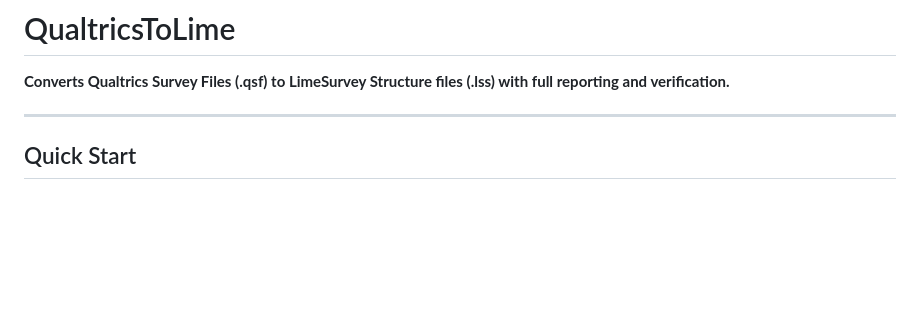
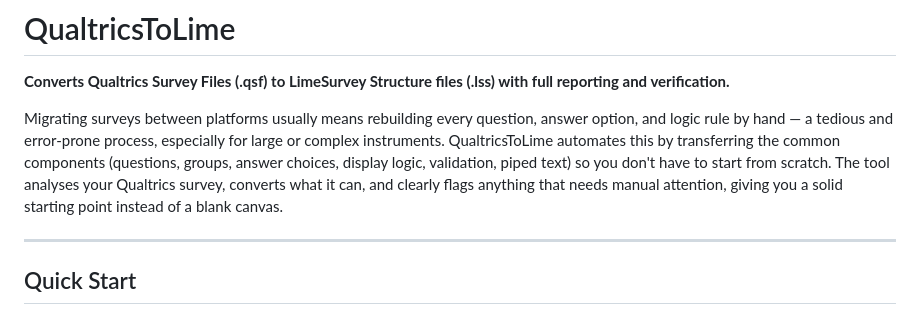
Before and after one commit to KonradSchweizer/Qualtrics-to-LimeSurvey-migration, a Markdown page: README.md, the part around the change. Rendered like a GitHub page; blank space fills up the shorter version.

Commit message:
Add project motivation paragraph to README
Co-Authored-By: Claude Opus 4.6 (1M context) <noreply@anthropic.com>

```diff
--- a/README.md
+++ b/README.md
@@ -1,6 +1,8 @@
 # QualtricsToLime
 
 **Converts Qualtrics Survey Files (.qsf) to LimeSurvey Structure files (.lss) with full reporting and verification.**
+
+Migrating surveys between platforms usually means rebuilding every question, answer option, and logic rule by hand — a tedious and error-prone process, especially for large or complex instruments. QualtricsToLime automates this by transferring the common components (questions, groups, answer choices, display logic, validation, piped text) so you don't have to start from scratch. The tool analyses your Qualtrics survey, converts what it can, and clearly flags anything that needs manual attention, giving you a solid starting point instead of a blank canvas.
 
 ---
 
```
